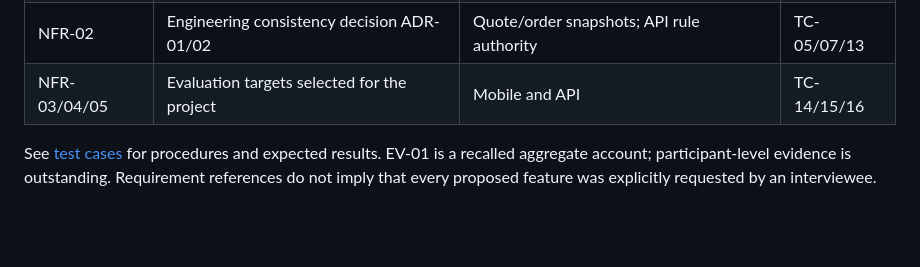
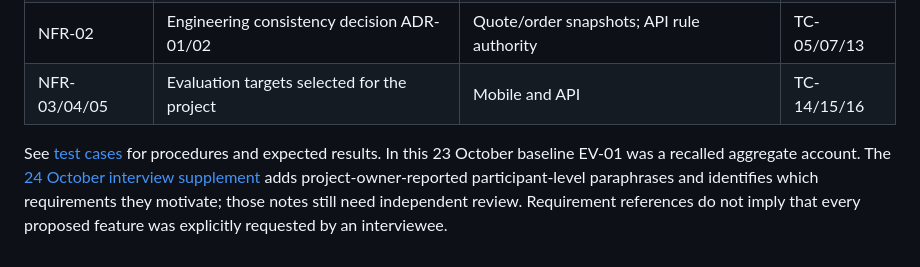
Before and after one commit to Balgyn15/jantok-food-diploma, a Markdown page: docs/REQUIREMENTS.md, the part around the change. GitHub-like rendering; blank space fills up the shorter version.

Commit message:
JANTOK-2: link requirements to interview supplement

```diff
--- a/docs/REQUIREMENTS.md
+++ b/docs/REQUIREMENTS.md
@@ -44,4 +44,4 @@ One kitchen and Astana are the operating boundary. Hard dietary exclusions prece
 | NFR-02 | Engineering consistency decision ADR-01/02 | Quote/order snapshots; API rule authority | TC-05/07/13 |
 | NFR-03/04/05 | Evaluation targets selected for the project | Mobile and API | TC-14/15/16 |
 
-See [test cases](../tests/test-cases.csv) for procedures and expected results. EV-01 is a recalled aggregate account; participant-level evidence is outstanding. Requirement references do not imply that every proposed feature was explicitly requested by an interviewee.
+See [test cases](../tests/test-cases.csv) for procedures and expected results. In this 23 October baseline EV-01 was a recalled aggregate account. The [24 October interview supplement](RELEVANCE_EVIDENCE_SUPPLEMENT.md) adds project-owner-reported participant-level paraphrases and identifies which requirements they motivate; those notes still need independent review. Requirement references do not imply that every proposed feature was explicitly requested by an interviewee.
```
